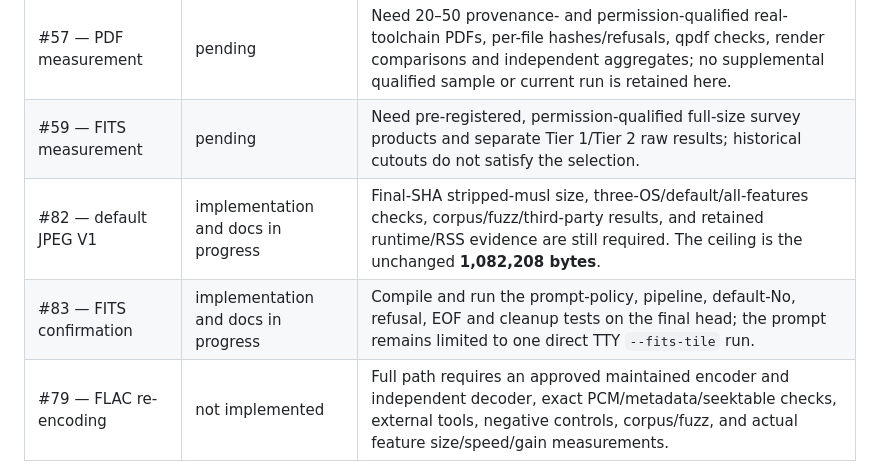
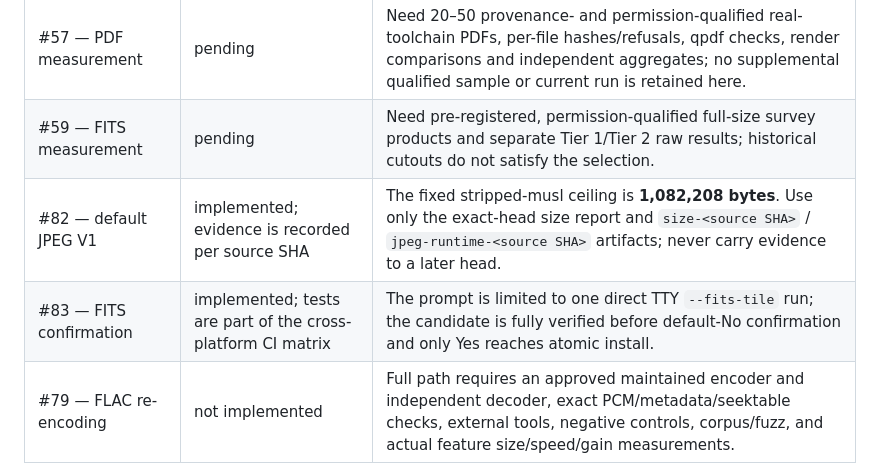
Before and after one commit to RUdolf1517/tzim, a Markdown page: docs/roadmap.md, the part around the change. GitHub-like rendering.

```diff
--- a/docs/roadmap.md
+++ b/docs/roadmap.md
@@ -338,8 +338,8 @@ v0.13/v0.14 decisions above:
 | --- | --- | --- |
 | #57 — PDF measurement | pending | Need 20–50 provenance- and permission-qualified real-toolchain PDFs, per-file hashes/refusals, qpdf checks, render comparisons and independent aggregates; no supplemental qualified sample or current run is retained here. |
 | #59 — FITS measurement | pending | Need pre-registered, permission-qualified full-size survey products and separate Tier 1/Tier 2 raw results; historical cutouts do not satisfy the selection. |
-| #82 — default JPEG V1 | implementation and docs in progress | Final-SHA stripped-musl size, three-OS/default/all-features checks, corpus/fuzz/third-party results, and retained runtime/RSS evidence are still required. The ceiling is the unchanged **1,082,208 bytes**. |
-| #83 — FITS confirmation | implementation and docs in progress | Compile and run the prompt-policy, pipeline, default-No, refusal, EOF and cleanup tests on the final head; the prompt remains limited to one direct TTY `--fits-tile` run. |
+| #82 — default JPEG V1 | implemented; evidence is recorded per source SHA | The fixed stripped-musl ceiling is **1,082,208 bytes**. Use only the exact-head size report and `size-<source SHA>` / `jpeg-runtime-<source SHA>` artifacts; never carry evidence to a later head. |
+| #83 — FITS confirmation | implemented; tests are part of the cross-platform CI matrix | The prompt is limited to one direct TTY `--fits-tile` run; the candidate is fully verified before default-No confirmation and only Yes reaches atomic install. |
 | #79 — FLAC re-encoding | not implemented | Full path requires an approved maintained encoder and independent decoder, exact PCM/metadata/seektable checks, external tools, negative controls, corpus/fuzz, and actual feature size/speed/gain measurements. |
 | #80 — narrow PDF FlateDecode | blocked on #57 | Do not implement until the required PDF measurement and disposition exist; no PDF handler is admitted by this status row. |
 
```
Also changed, not shown: docs/benchmarks.md (+7 -3 lines), docs/size-budget.md (+11 -8 lines).
